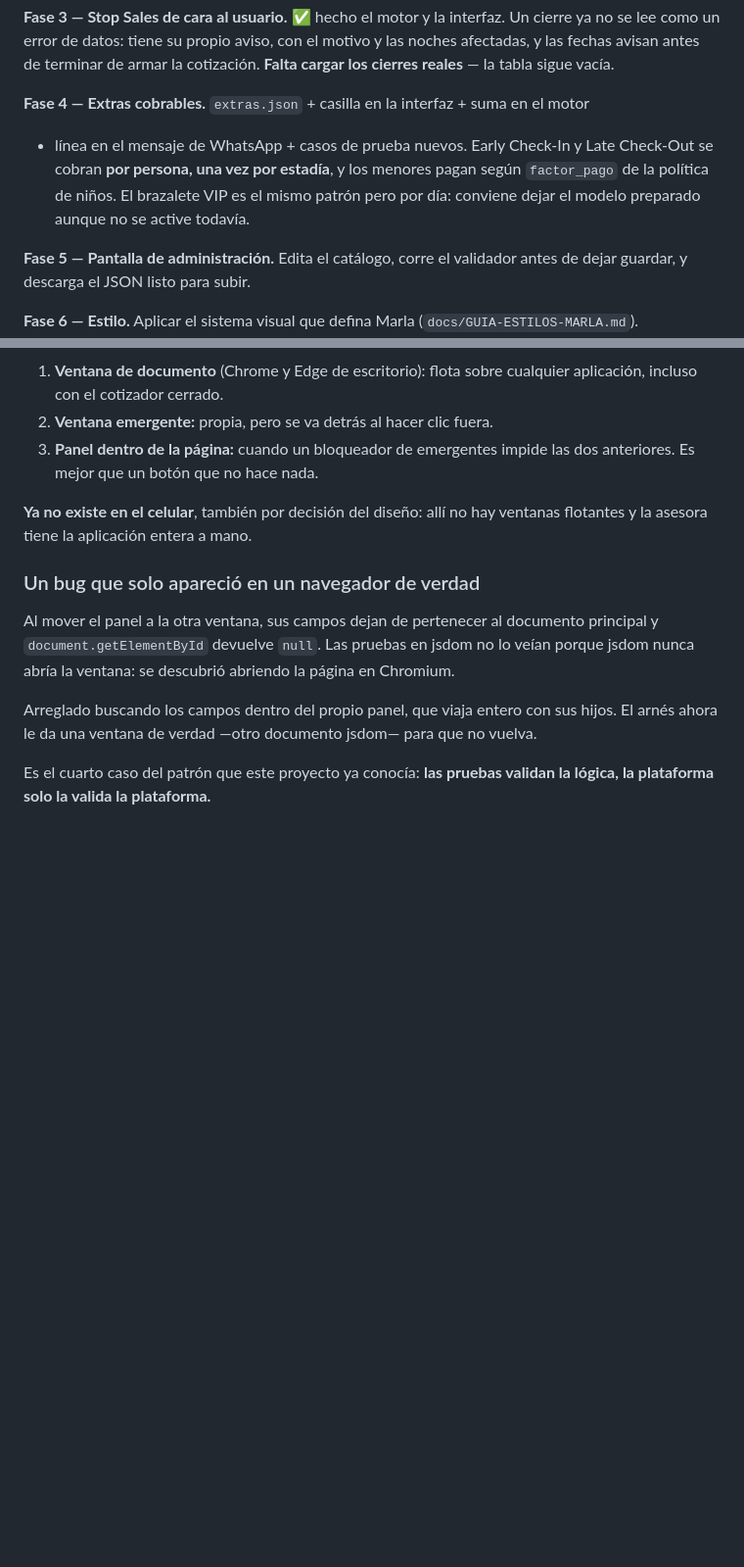
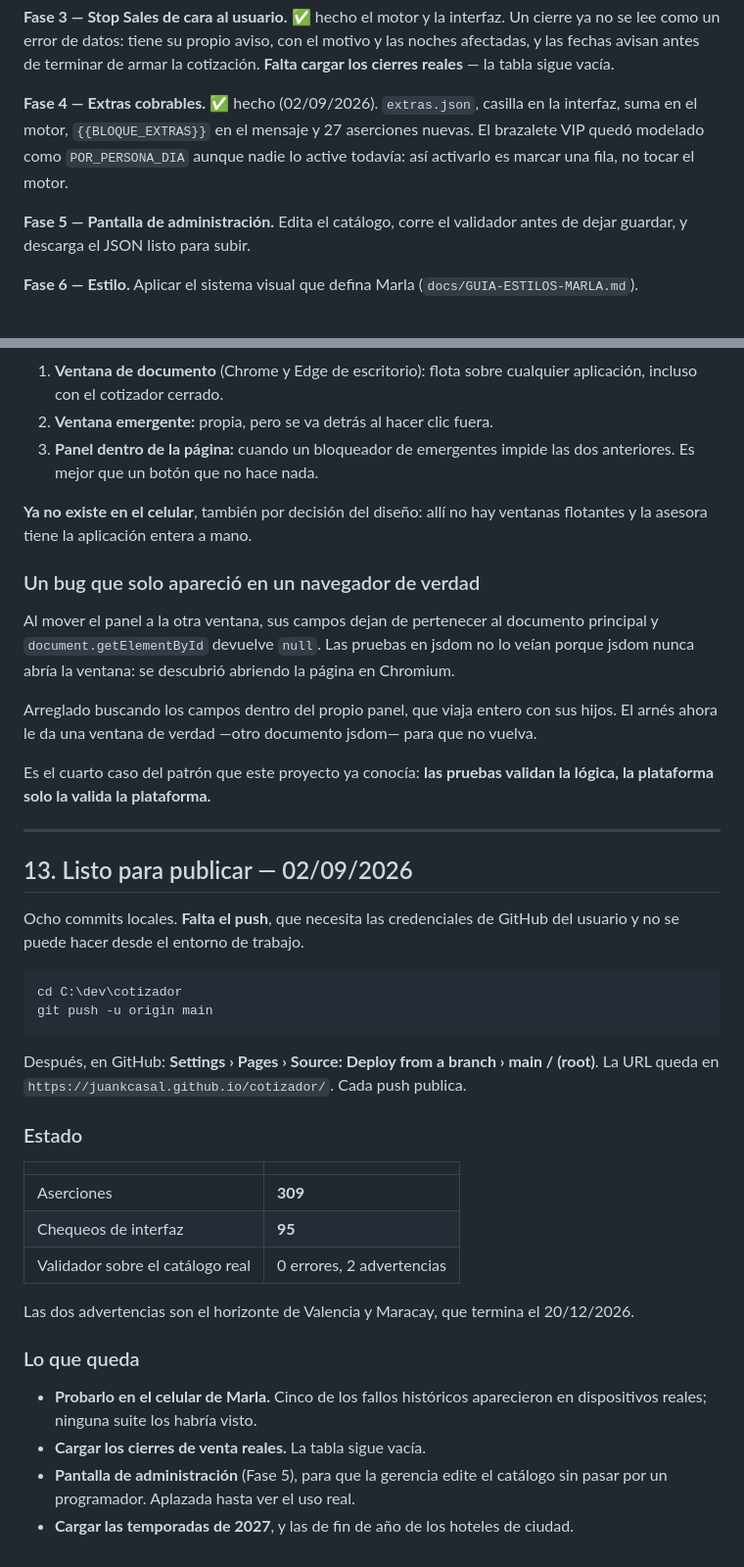
Before and after one commit to JuanKCasal/cotizador, a Markdown page: HANDOFF.md, 2 parts joined by grey strips. Shown at 98% size. GitHub-like rendering; blank space fills up the shorter version.

Commit message:
Anotar el estado listo para publicar
Co-Authored-By: Claude Opus 5 <noreply@anthropic.com>
Claude-Session: https://claude.ai/code/session_01W2XcstLaAf4nF3tAUFonXu

````diff
--- a/HANDOFF.md
+++ b/HANDOFF.md
@@ -115,11 +115,10 @@ ya no se lee como un error de datos: tiene su propio aviso, con el motivo y las
 afectadas, y las fechas avisan antes de terminar de armar la cotización. **Falta cargar
 los cierres reales** — la tabla sigue vacía.
 
-**Fase 4 — Extras cobrables.** `extras.json` + casilla en la interfaz + suma en el motor
-+ línea en el mensaje de WhatsApp + casos de prueba nuevos. Early Check-In y Late
-Check-Out se cobran **por persona, una vez por estadía**, y los menores pagan según
-`factor_pago` de la política de niños. El brazalete VIP es el mismo patrón pero por día:
-conviene dejar el modelo preparado aunque no se active todavía.
+**Fase 4 — Extras cobrables.** ✅ hecho (02/09/2026). `extras.json`, casilla en la
+interfaz, suma en el motor, `{{BLOQUE_EXTRAS}}` en el mensaje y 27 aserciones nuevas.
+El brazalete VIP quedó modelado como `POR_PERSONA_DIA` aunque nadie lo active todavía:
+así activarlo es marcar una fila, no tocar el motor.
 
 **Fase 5 — Pantalla de administración.** Edita el catálogo, corre el validador antes de
 dejar guardar, y descarga el JSON listo para subir.
@@ -399,3 +398,38 @@ El arnés ahora le da una ventana de verdad —otro documento jsdom— para que
 
 Es el cuarto caso del patrón que este proyecto ya conocía: **las pruebas validan la
 lógica, la plataforma solo la valida la plataforma.**
+
+
+---
+
+## 13. Listo para publicar — 02/09/2026
+
+Ocho commits locales. **Falta el push**, que necesita las credenciales de GitHub del
+usuario y no se puede hacer desde el entorno de trabajo.
+
+```powershell
+cd C:\dev\cotizador
+git push -u origin main
+```
+
+Después, en GitHub: **Settings › Pages › Source: Deploy from a branch › main / (root)**.
+La URL queda en `https://juankcasal.github.io/cotizador/`. Cada push publica.
+
+### Estado
+
+| | |
+|---|---|
+| Aserciones | **309** |
+| Chequeos de interfaz | **95** |
+| Validador sobre el catálogo real | 0 errores, 2 advertencias |
+
+Las dos advertencias son el horizonte de Valencia y Maracay, que termina el 20/12/2026.
+
+### Lo que queda
+
+- **Probarlo en el celular de Marla.** Cinco de los fallos históricos aparecieron en
+  dispositivos reales; ninguna suite los habría visto.
+- **Cargar los cierres de venta reales.** La tabla sigue vacía.
+- **Pantalla de administración** (Fase 5), para que la gerencia edite el catálogo sin
+  pasar por un programador. Aplazada hasta ver el uso real.
+- **Cargar las temporadas de 2027**, y las de fin de año de los hoteles de ciudad.
````
